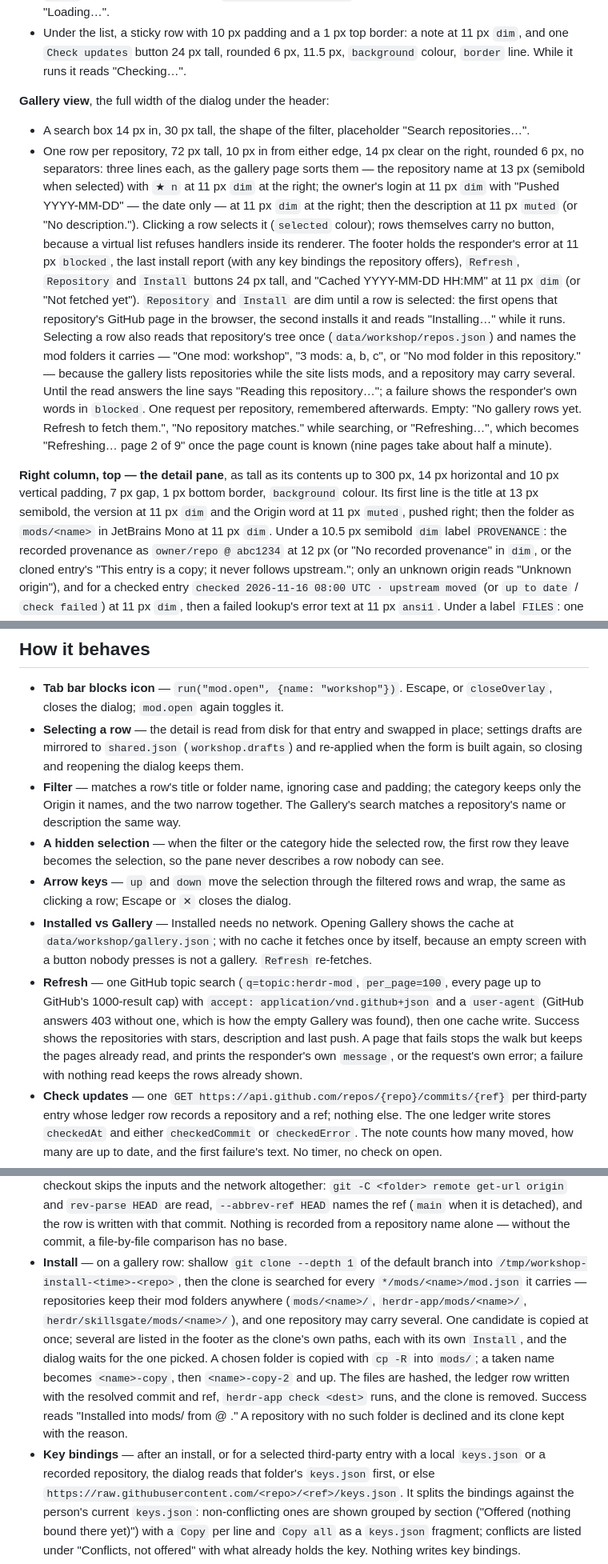
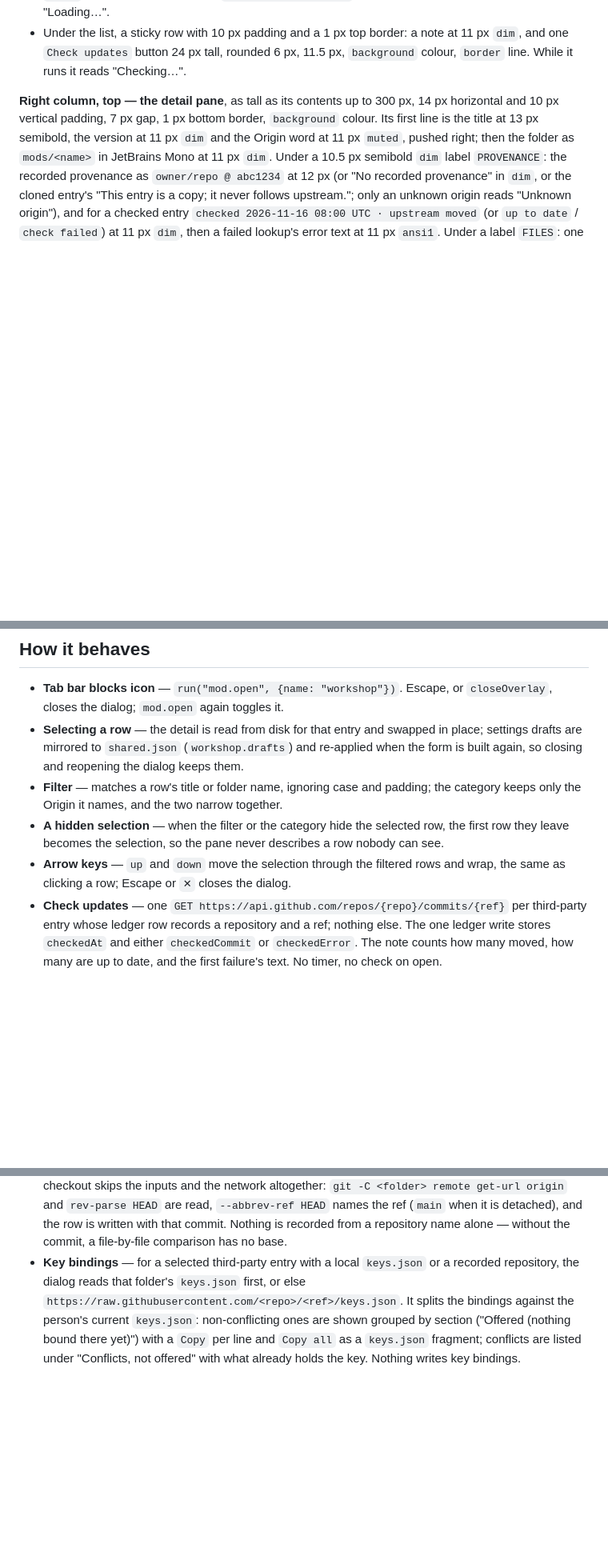
Before and after one commit to BWrong/herdr-configurator, a Markdown page: RECIPE.md, 3 parts joined by grey strips. Shown at 80% size. GitHub-like rendering; blank space fills up the shorter version.

```diff
--- a/RECIPE.md
+++ b/RECIPE.md
@@ -37,32 +38,6 @@ Herdr draws the frame and the shadow; the mod draws a header row and, under it,
 - Under the list, a sticky row with 10 px padding and a 1 px top border: a note at 11 px
   `dim`, and one `Check updates` button 24 px tall, rounded 6 px, 11.5 px, `background`
   colour, `border` line. While it runs it reads "Checking…".
-
-**Gallery view**, the full width of the dialog under the header:
-
-- A search box 14 px in, 30 px tall, the shape of the filter, placeholder
-  "Search repositories…".
-- One row per repository, 72 px tall, 10 px in from either edge, 14 px clear on the right,
-  rounded 6 px, no separators: three lines each, as the gallery page sorts them — the
-  repository name at 13 px (semibold when selected) with `★ n` at 11 px `dim` at the right;
-  the owner's login at 11 px `dim` with "Pushed YYYY-MM-DD" — the date only — at 11 px `dim`
-  at the right; then the description at 11 px `muted` (or "No description.").
-  Clicking a row selects it (`selected` colour); rows themselves carry no button, because a
-  virtual list refuses handlers inside its renderer.
-  The footer holds the responder's error at 11 px `blocked`, the last install report (with any
-  key bindings the repository offers), `Refresh`, `Repository` and `Install` buttons 24 px
-  tall, and "Cached YYYY-MM-DD HH:MM" at 11 px `dim` (or "Not fetched yet"). `Repository` and
-  `Install` are dim until a row is selected: the first opens that repository's GitHub page in
-  the browser, the second installs it and reads "Installing…" while it runs.
-  Selecting a row also reads that repository's tree once (`data/workshop/repos.json`) and
-  names the mod folders it carries — "One mod: workshop", "3 mods: a, b, c", or "No mod folder
-  in this repository." — because the gallery lists repositories while the site lists mods, and
-  a repository may carry several. Until the read answers the line says "Reading this
-  repository…"; a failure shows the responder's own words in `blocked`. One request per
-  repository, remembered afterwards.
-  Empty: "No gallery rows yet. Refresh to fetch them.", "No repository matches." while
-  searching, or "Refreshing…", which becomes "Refreshing… page 2 of 9" once the page count is
-  known (nine pages take about half a minute).
 
 **Right column, top — the detail pane**, as tall as its contents up to 300 px, 14 px
 horizontal and 10 px vertical padding, 7 px gap, 1 px bottom border, `background` colour.
@@ -126,22 +101,11 @@ Colours are theme names, never hex: `background`, `surface`, `chrome`, `border`,
   settings drafts are mirrored to `shared.json` (`workshop.drafts`) and re-applied when
   the form is built again, so closing and reopening the dialog keeps them.
 - **Filter** — matches a row's title or folder name, ignoring case and padding; the category
-  keeps only the Origin it names, and the two narrow together. The Gallery's search matches a
-  repository's name or description the same way.
+  keeps only the Origin it names, and the two narrow together.
 - **A hidden selection** — when the filter or the category hide the selected row, the first
   row they leave becomes the selection, so the pane never describes a row nobody can see.
 - **Arrow keys** — `up` and `down` move the selection through the filtered rows and wrap, the
   same as clicking a row; Escape or `✕` closes the dialog.
-- **Installed vs Gallery** — Installed needs no network. Opening Gallery shows the cache at
-  `data/workshop/gallery.json`; with no cache it fetches once by itself, because an empty
-  screen with a button nobody presses is not a gallery. `Refresh` re-fetches.
-- **Refresh** — one GitHub topic search (`q=topic:herdr-mod`, `per_page=100`, every page up
-  to GitHub's 1000-result cap) with `accept: application/vnd.github+json` and a `user-agent`
-  (GitHub answers 403 without one, which is how the empty Gallery was found), then one cache
-  write. Success shows the repositories with stars, description and last push. A page that
-  fails stops the walk but keeps the pages already read, and prints the responder's own
-  `message`, or the request's own error; a failure with nothing read keeps the rows already
-  shown.
 - **Check updates** — one `GET https://api.github.com/repos/{repo}/commits/{ref}` per
   third-party entry whose ledger row records a repository and a ref; nothing else. The one
   ledger write stores `checkedAt` and either `checkedCommit` or `checkedError`. The note
@@ -174,19 +138,8 @@ Colours are theme names, never hex: `background`, `surface`, `chrome`, `border`,
   and `rev-parse HEAD` are read, `--abbrev-ref HEAD` names the ref (`main` when it is detached),
   and the row is written with that commit. Nothing is recorded from a repository name alone —
   without the commit, a file-by-file comparison has no base.
-- **Install** — on a gallery row: shallow `git clone --depth 1` of the default branch into
-  `/tmp/workshop-install-<time>-<repo>`, then the clone is searched for every
-  `*/mods/<name>/mod.json` it carries — repositories keep their mod folders anywhere
-  (`mods/<name>/`, `herdr-app/mods/<name>/`, `herdr/skillsgate/mods/<name>/`), and one
-  repository may carry several. One candidate is copied at once; several are listed in the
-  footer as the clone's own paths, each with its own `Install`, and the dialog waits for the
-  one picked. A chosen folder is copied with `cp -R` into `mods/`; a taken name becomes
-  `<name>-copy`, then `<name>-copy-2` and up. The files are hashed, the ledger row written
-  with the resolved commit and ref, `herdr-app check <dest>` runs, and the clone is removed.
-  Success reads "Installed <name> into mods/<folder> from <repo> @ <short commit>." A
-  repository with no such folder is declined and its clone kept with the reason.
-- **Key bindings** — after an install, or for a selected third-party entry with a local
-  `keys.json` or a recorded repository, the dialog reads that folder's `keys.json` first, or
+- **Key bindings** — for a selected third-party entry with a local `keys.json` or a recorded
+  repository, the dialog reads that folder's `keys.json` first, or
   else `https://raw.githubusercontent.com/<repo>/<ref>/keys.json`. It splits the bindings
   against the person's current `keys.json`: non-conflicting ones are shown grouped by section
   ("Offered (nothing bound there yet)") with a `Copy` per line and `Copy all` as a `keys.json`
```
Also changed, not shown: other parts of RECIPE.md (+17 -25 lines), mods/workshop/README.md (+4 -13 lines), preview.png, 3 other files.
